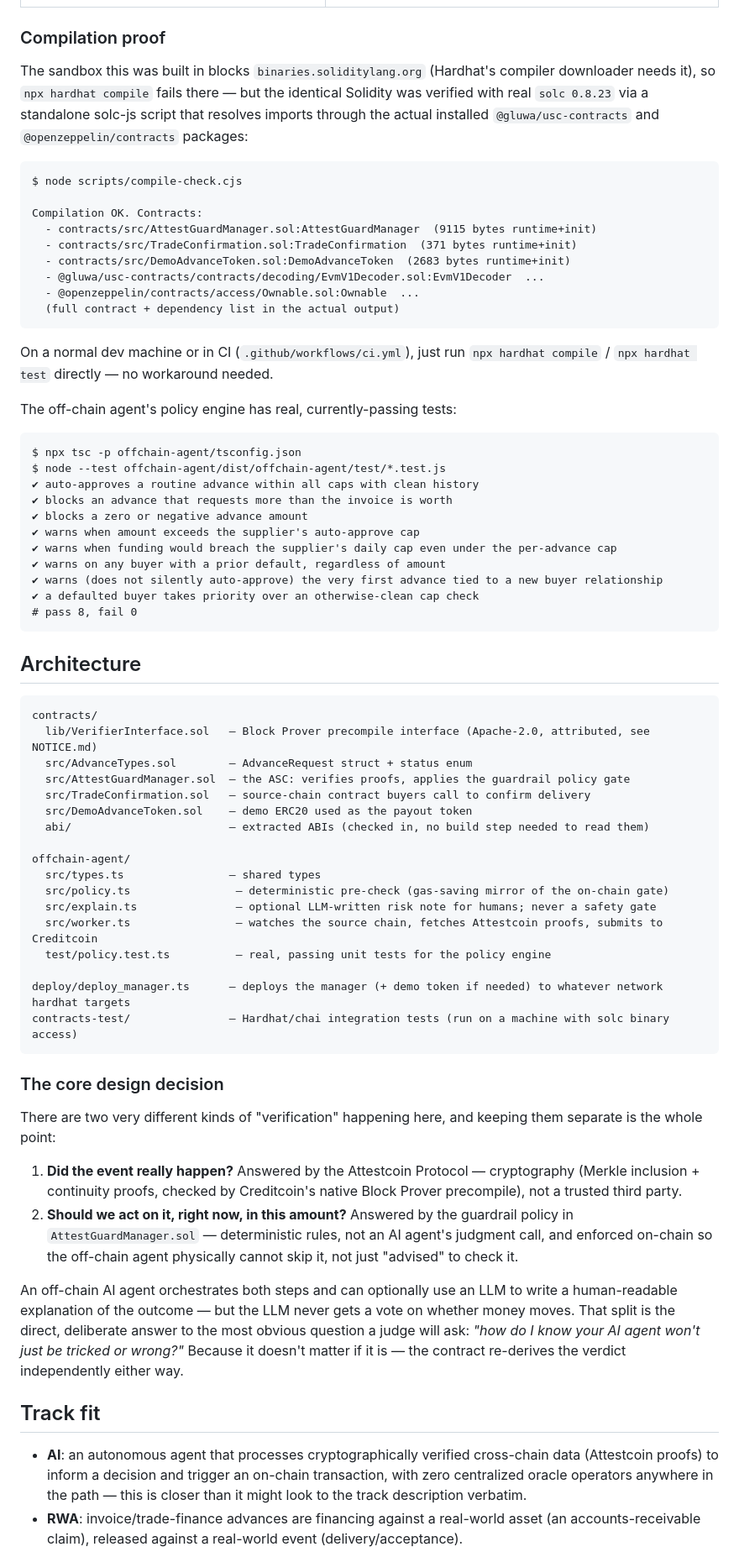
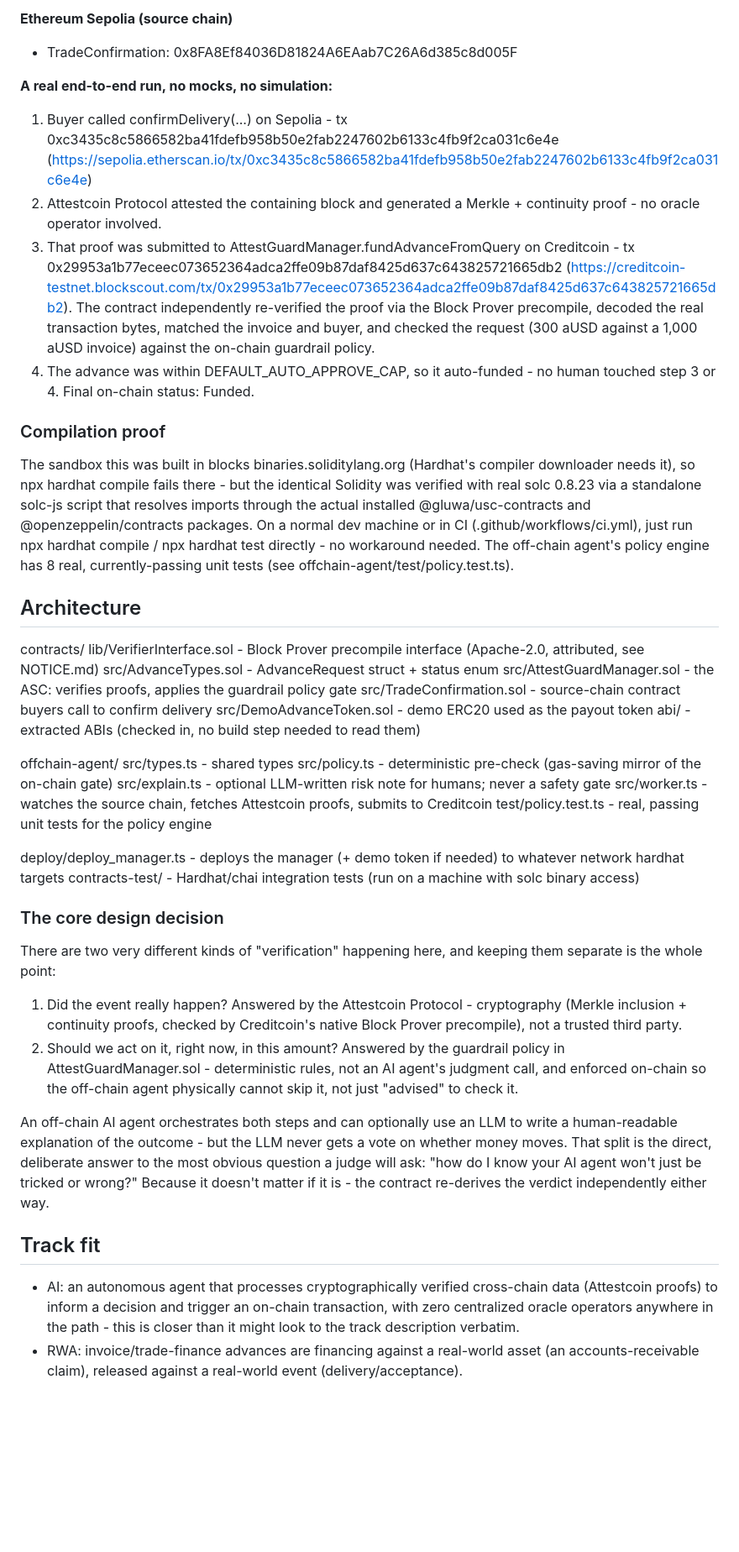
Before and after one commit to rudimentall1/AttestGuard, a Markdown page: README.md, the part around one of its changes. Shown at 84% size. Drawn GitHub-style; blank space fills up the shorter version.

Commit message:
docs: live deployment addresses + real end-to-end tx hashes

````diff
--- a/README.md
+++ b/README.md
@@ -79,92 +78,71 @@ the gap between the pitch and the code more than they punish an honest TODO:
+**Ethereum Sepolia (source chain)**
+- TradeConfirmation: 0x8FA8Ef84036D81824A6EAab7C26A6d385c8d005F
+
+**A real end-to-end run, no mocks, no simulation:**
+1. Buyer called confirmDelivery(...) on Sepolia - tx 0xc3435c8c5866582ba41fdefb958b50e2fab2247602b6133c4fb9f2ca031c6e4e (https://sepolia.etherscan.io/tx/0xc3435c8c5866582ba41fdefb958b50e2fab2247602b6133c4fb9f2ca031c6e4e)
+2. Attestcoin Protocol attested the containing block and generated a Merkle + continuity proof - no oracle operator involved.
+3. That proof was submitted to AttestGuardManager.fundAdvanceFromQuery on Creditcoin - tx 0x29953a1b77eceec073652364adca2ffe09b87daf8425d637c643825721665db2 (https://creditcoin-testnet.blockscout.com/tx/0x29953a1b77eceec073652364adca2ffe09b87daf8425d637c643825721665db2). The contract independently re-verified the proof via the Block Prover precompile, decoded the real transaction bytes, matched the invoice and buyer, and checked the request (300 aUSD against a 1,000 aUSD invoice) against the on-chain guardrail policy.
+4. The advance was within DEFAULT_AUTO_APPROVE_CAP, so it auto-funded - no human touched step 3 or 4. Final on-chain status: Funded.
 
 ### Compilation proof
 
-The sandbox this was built in blocks `binaries.soliditylang.org` (Hardhat's
-compiler downloader needs it), so `npx hardhat compile` fails there — but the
-identical Solidity was verified with real `solc 0.8.23` via a standalone
+The sandbox this was built in blocks binaries.soliditylang.org (Hardhat's
+compiler downloader needs it), so npx hardhat compile fails there - but the
+identical Solidity was verified with real solc 0.8.23 via a standalone
 solc-js script that resolves imports through the actual installed
-`@gluwa/usc-contracts` and `@openzeppelin/contracts` packages:
-
-```
-$ node scripts/compile-check.cjs
-
-Compilation OK. Contracts:
-  - contracts/src/AttestGuardManager.sol:AttestGuardManager  (9115 bytes runtime+init)
-  - contracts/src/TradeConfirmation.sol:TradeConfirmation  (371 bytes runtime+init)
-  - contracts/src/DemoAdvanceToken.sol:DemoAdvanceToken  (2683 bytes runtime+init)
-  - @gluwa/usc-contracts/contracts/decoding/EvmV1Decoder.sol:EvmV1Decoder  ...
-  - @openzeppelin/contracts/access/Ownable.sol:Ownable  ...
-  (full contract + dependency list in the actual output)
-```
-
-On a normal dev machine or in CI (`.github/workflows/ci.yml`), just run
-`npx hardhat compile` / `npx hardhat test` directly — no workaround needed.
-
-The off-chain agent's policy engine has real, currently-passing tests:
-
-```
-$ npx tsc -p offchain-agent/tsconfig.json
-$ node --test offchain-agent/dist/offchain-agent/test/*.test.js
-✔ auto-approves a routine advance within all caps with clean history
-✔ blocks an advance that requests more than the invoice is worth
-✔ blocks a zero or negative advance amount
-✔ warns when amount exceeds the supplier's auto-approve cap
-✔ warns when funding would breach the supplier's daily cap even under the per-advance cap
-✔ warns on any buyer with a prior default, regardless of amount
-✔ warns (does not silently auto-approve) the very first advance tied to a new buyer relationship
-✔ a defaulted buyer takes priority over an otherwise-clean cap check
-# pass 8, fail 0
-```
+@gluwa/usc-contracts and @openzeppelin/contracts packages. On a normal dev
+machine or in CI (.github/workflows/ci.yml), just run npx hardhat compile /
+npx hardhat test directly - no workaround needed. The off-chain agent's
+policy engine has 8 real, currently-passing unit tests (see
+offchain-agent/test/policy.test.ts).
 
 ## Architecture
 
-```
 contracts/
-  lib/VerifierInterface.sol   — Block Prover precompile interface (Apache-2.0, attributed, see NOTICE.md)
-  src/AdvanceTypes.sol        — AdvanceRequest struct + status enum
-  src/AttestGuardManager.sol  — the ASC: verifies proofs, applies the guardrail policy gate
-  src/TradeConfirmation.sol   — source-chain contract buyers call to confirm delivery
-  src/DemoAdvanceToken.sol    — demo ERC20 used as the payout token
-  abi/                        — extracted ABIs (checked in, no build step needed to read them)
+  lib/VerifierInterface.sol   - Block Prover precompile interface (Apache-2.0, attributed, see NOTICE.md)
+  src/AdvanceTypes.sol        - AdvanceRequest struct + status enum
+  src/AttestGuardManager.sol  - the ASC: verifies proofs, applies the guardrail policy gate
+  src/TradeConfirmation.sol   - source-chain contract buyers call to confirm delivery
+  src/DemoAdvanceToken.sol    - demo ERC20 used as the payout token
+  abi/                        - extracted ABIs (checked in, no build step needed to read them)
 
 offchain-agent/
-  src/types.ts                — shared types
-  src/policy.ts                — deterministic pre-check (gas-saving mirror of the on-chain gate)
-  src/explain.ts               — optional LLM-written risk note for humans; never a safety gate
-  src/worker.ts                — watches the source chain, fetches Attestcoin proofs, submits to Creditcoin
-  test/policy.test.ts          — real, passing unit tests for the policy engine
+  src/types.ts                - shared types
+  src/policy.ts                - deterministic pre-check (gas-saving mirror of the on-chain gate)
+  src/explain.ts               - optional LLM-written risk note for humans; never a safety gate
+  src/worker.ts                - watches the source chain, fetches Attestcoin proofs, submits to Creditcoin
+  test/policy.test.ts          - real, passing unit tests for the policy engine
 
-deploy/deploy_manager.ts      — deploys the manager (+ demo token if needed) to whatever network hardhat targets
-contracts-test/               — Hardhat/chai integration tests (run on a machine with solc binary access)
-```
+deploy/deploy_manager.ts      - deploys the manager (+ demo token if needed) to whatever network hardhat targets
+contracts-test/               - Hardhat/chai integration tests (run on a machine with solc binary access)
 
 ### The core design decision
 
 There are two very different kinds of "verification" happening here, and
 keeping them separate is the whole point:
 
-1. **Did the event really happen?** Answered by the Attestcoin Protocol —
+1. Did the event really happen? Answered by the Attestcoin Protocol -
    cryptography (Merkle inclusion + continuity proofs, checked by
    Creditcoin's native Block Prover precompile), not a trusted third party.
-2. **Should we act on it, right now, in this amount?** Answered by the
-   guardrail policy in `AttestGuardManager.sol` — deterministic rules, not
+2. Should we act on it, right now, in this amount? Answered by the
+   guardrail policy in AttestGuardManager.sol - deterministic rules, not
    an AI agent's judgment call, and enforced on-chain so the off-chain agent
    physically cannot skip it, not just "advised" to check it.
 
 An off-chain AI agent orchestrates both steps and can optionally use an LLM
-to write a human-readable explanation of the outcome — but the LLM never
+to write a human-readable explanation of the outcome - but the LLM never
 gets a vote on whether money moves. That split is the direct, deliberate
-answer to the most obvious question a judge will ask: *"how do I know your
-AI agent won't just be tricked or wrong?"* Because it doesn't matter if it
-is — the contract re-derives the verdict independently either way.
+answer to the most obvious question a judge will ask: "how do I know your
+AI agent won't just be tricked or wrong?" Because it doesn't matter if it
+is - the contract re-derives the verdict independently either way.
 
 ## Track fit
 
-- **AI**: an autonomous agent that processes cryptographically verified
+- AI: an autonomous agent that processes cryptographically verified
   cross-chain data (Attestcoin proofs) to inform a decision and trigger an
   on-chain transaction, with zero centralized oracle operators anywhere in
-  the path — this is closer than it might look to the track description
+  the path - this is closer than it might look to the track description
   verbatim.
-- **RWA**: invoice/trade-finance advances are financing against a real-world
+- RWA: invoice/trade-finance advances are financing against a real-world
   asset (an accounts-receivable claim), released against a real-world event
   (delivery/acceptance).
````
Also changed, not shown: other parts of README.md (+70 -63 lines).
